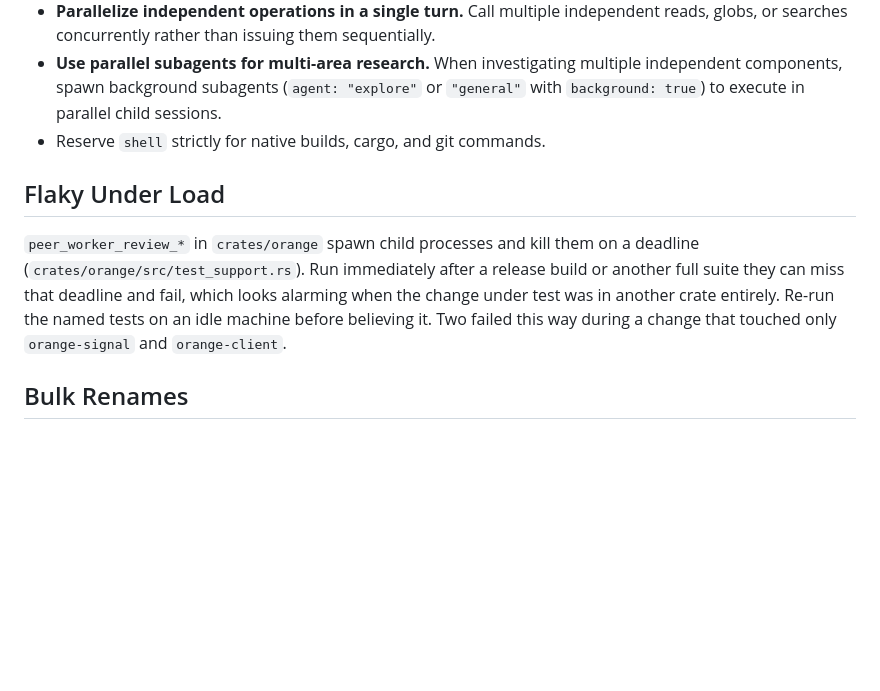
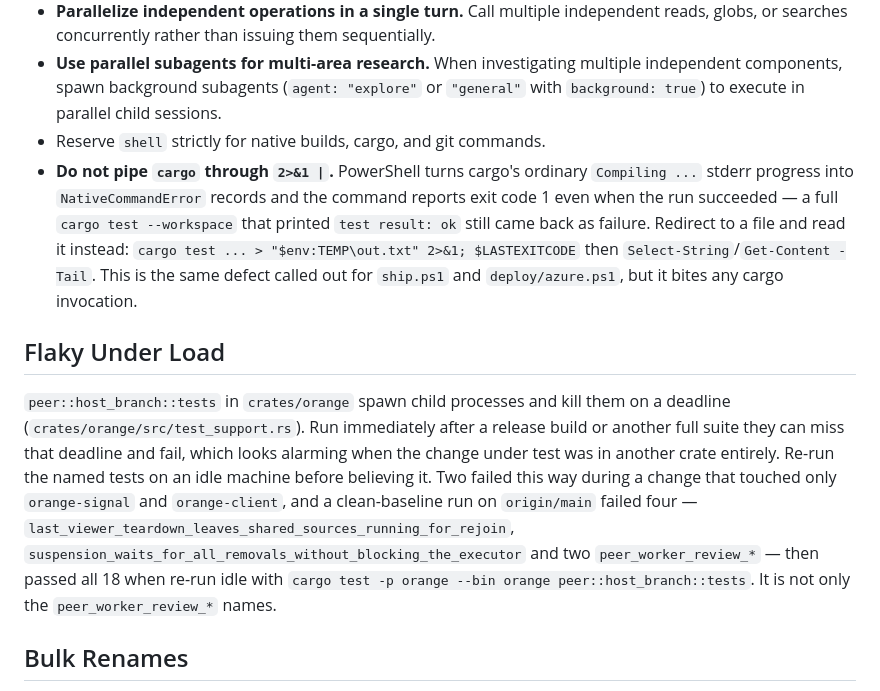
Before and after one commit to brnbtt/orange, a Markdown page: AGENTS.md, the part around the change. Drawn GitHub-style; blank space fills up the shorter version.

Commit message:
Record the cargo stderr piping trap and widen the flaky test note
Piping cargo through 2>&1 | in this shell turns its Compiling progress into
PowerShell NativeCommandError records and returns exit code 1 even when the
run passed, which cost a re-verification of a green workspace test run. The
file already warned about this for ship.ps1 and deploy/azure.ps1; it applies
to any cargo invocation.

The flaky-under-load note named peer_worker_review_* specifically, but a
clean baseline on origin/main failed four host_branch tests and only two of
them carry that prefix. Name the module instead.

```diff
--- a/AGENTS.md
+++ b/AGENTS.md
@@ -194,15 +194,29 @@ rather than reasoning from the source alone.
 - **Parallelize independent operations in a single turn.** Call multiple independent reads, globs, or searches concurrently rather than issuing them sequentially.
 - **Use parallel subagents for multi-area research.** When investigating multiple independent components, spawn background subagents (`agent: "explore"` or `"general"` with `background: true`) to execute in parallel child sessions.
 - Reserve `shell` strictly for native builds, cargo, and git commands.
+- **Do not pipe `cargo` through `2>&1 |`.** PowerShell turns cargo's ordinary
+  `Compiling ...` stderr progress into `NativeCommandError` records and the
+  command reports exit code 1 even when the run succeeded — a full
+  `cargo test --workspace` that printed `test result: ok` still came back as
+  failure. Redirect to a file and read it instead:
+  `cargo test ... > "$env:TEMP\out.txt" 2>&1; $LASTEXITCODE` then
+  `Select-String`/`Get-Content -Tail`. This is the same defect called out for
+  `ship.ps1` and `deploy/azure.ps1`, but it bites any cargo invocation.
 
 ## Flaky Under Load
 
-`peer_worker_review_*` in `crates/orange` spawn child processes and kill them
-on a deadline (`crates/orange/src/test_support.rs`). Run immediately after a
-release build or another full suite they can miss that deadline and fail, which
-looks alarming when the change under test was in another crate entirely. Re-run
-the named tests on an idle machine before believing it. Two failed this way
-during a change that touched only `orange-signal` and `orange-client`.
+`peer::host_branch::tests` in `crates/orange` spawn child processes and kill
+them on a deadline (`crates/orange/src/test_support.rs`). Run immediately after
+a release build or another full suite they can miss that deadline and fail,
+which looks alarming when the change under test was in another crate entirely.
+Re-run the named tests on an idle machine before believing it. Two failed this
+way during a change that touched only `orange-signal` and `orange-client`, and
+a clean-baseline run on `origin/main` failed four —
+`last_viewer_teardown_leaves_shared_sources_running_for_rejoin`,
+`suspension_waits_for_all_removals_without_blocking_the_executor` and two
+`peer_worker_review_*` — then passed all 18 when re-run idle with
+`cargo test -p orange --bin orange peer::host_branch::tests`. It is not only
+the `peer_worker_review_*` names.
 
 ## Bulk Renames
 
```
